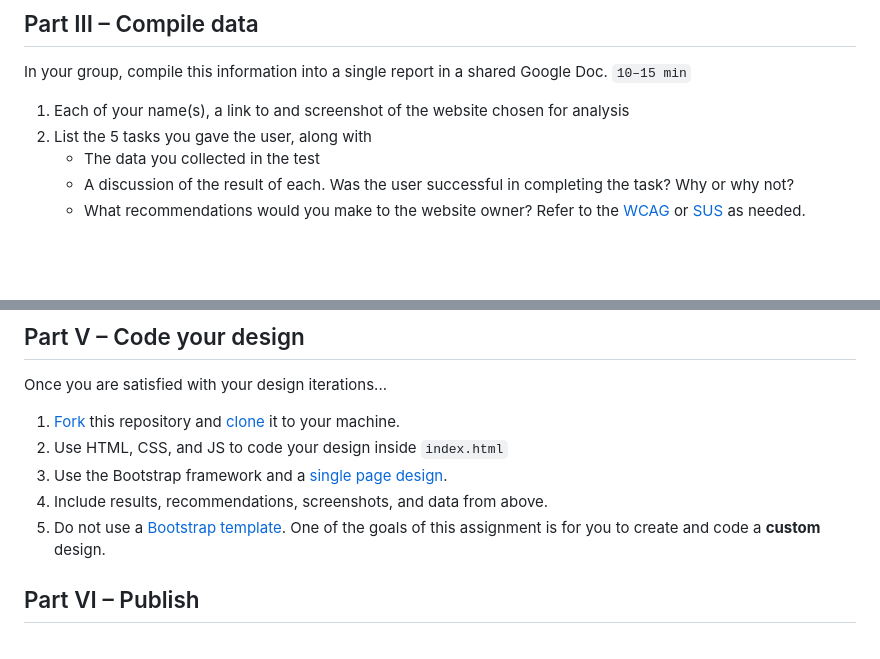
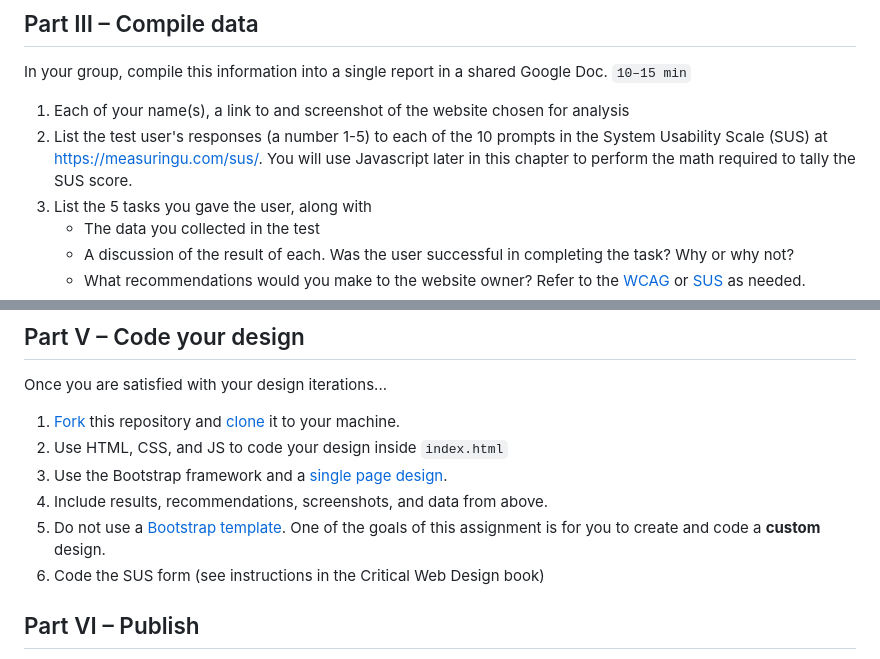
Before and after one commit to omundy/dig245-usability-test, a Markdown page: README.md, 2 parts joined by grey strips. Drawn GitHub-style; blank space fills up the shorter version.

```diff
--- a/README.md
+++ b/README.md
@@ -94,6 +94,7 @@ In your group, perform the usability test and record data. `10–15 min`
 In your group, compile this information into a single report in a shared Google Doc. `10–15 min`
 
 1. Each of your name(s), a link to and screenshot of the website chosen for analysis
+1. List the test user's responses (a number 1-5) to each of the 10 prompts in the System Usability Scale (SUS) at https://measuringu.com/sus/. You will use Javascript later in this chapter to perform the math required to tally the SUS score.
 1. List the 5 tasks you gave the user, along with
     - The data you collected in the test
     - A discussion of the result of each. Was the user successful in completing the task? Why or why not?
@@ -124,6 +125,7 @@ Once you are satisfied with your design iterations...
 1. Use the Bootstrap framework and a [single page design](https://github.com/omundy/dig245-critical-web-design#single-page-design).
 1. Include results, recommendations, screenshots, and data from above.
 1. Do not use a [Bootstrap template](https://startbootstrap.com/). One of the goals of this assignment is for you to create and code a **custom** design.
+1. Code the SUS form (see instructions in the Critical Web Design book)
 
 
 ## Part VI – Publish
```
